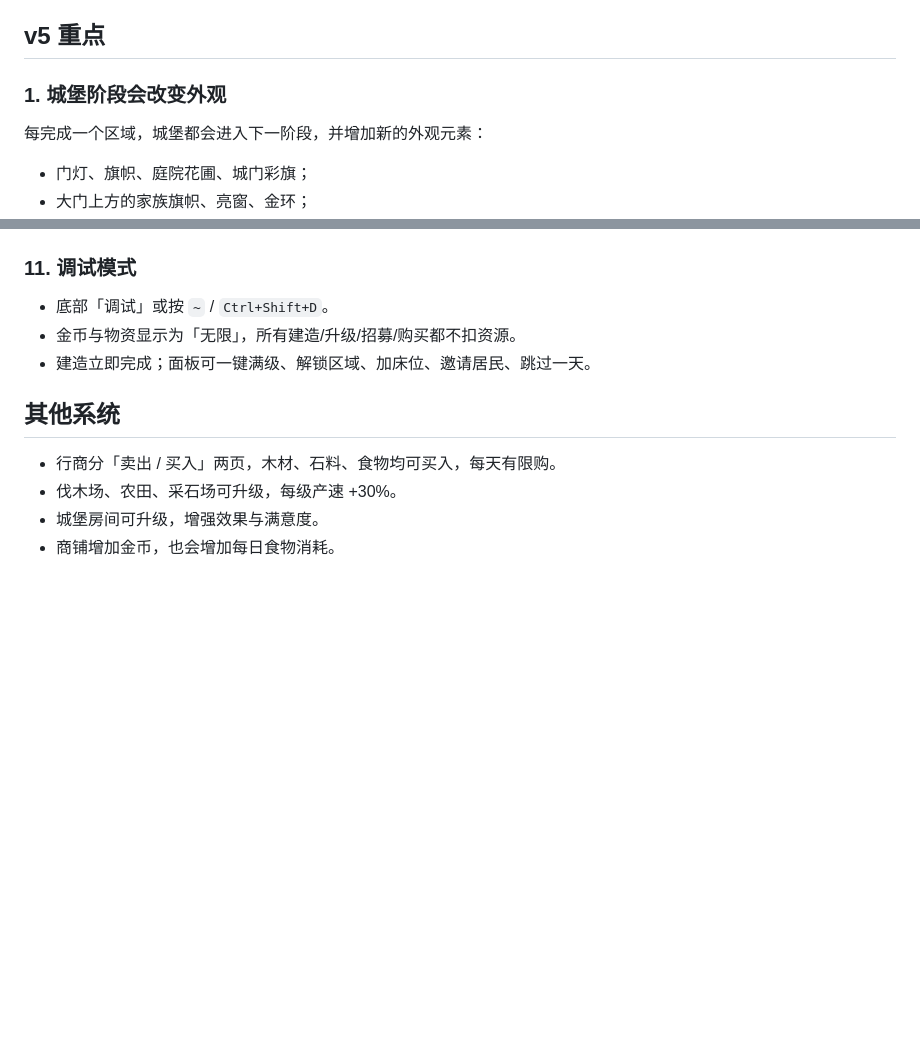
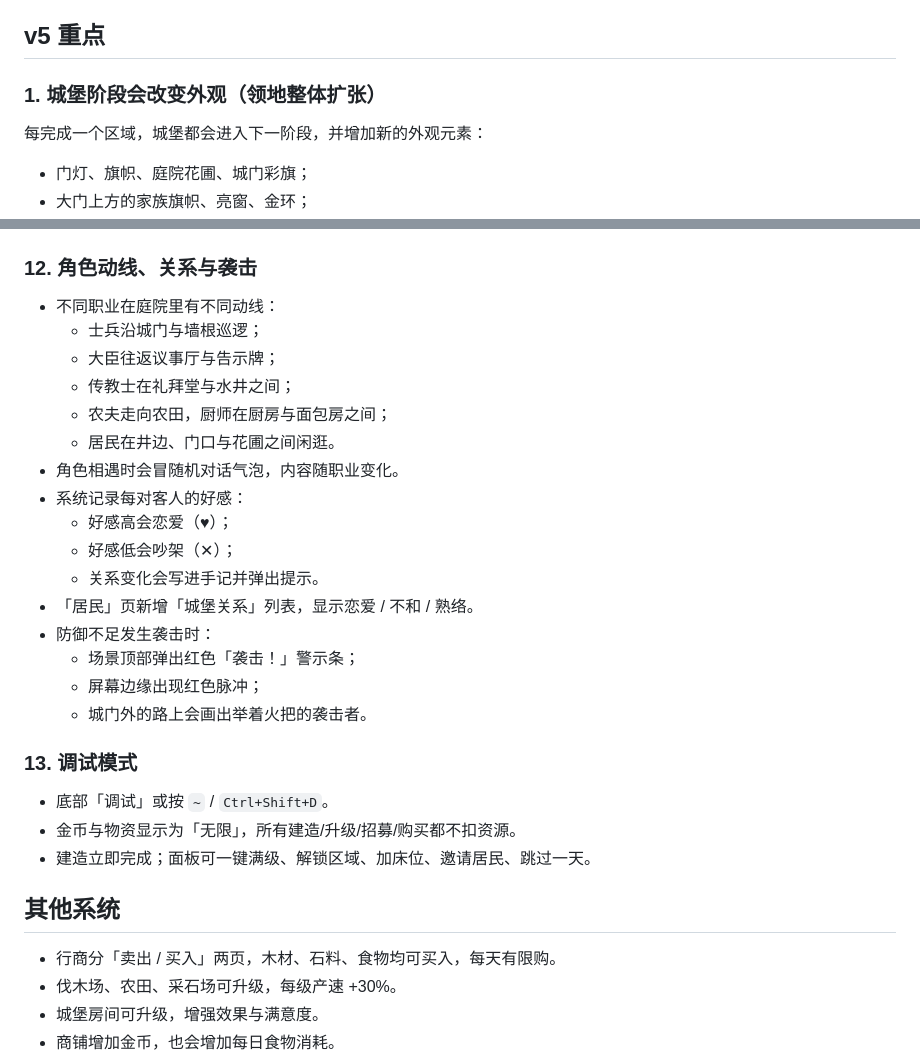
Before and after one commit to gigige1999/midagetown, a Markdown page: README.md, 2 parts joined by grey strips. Drawn GitHub-style; blank space fills up the shorter version.

```diff
--- a/README.md
+++ b/README.md
@@ -22,7 +22,7 @@ python3 -m http.server 8765
 
 ## v5 重点
 
-### 1. 城堡阶段会改变外观
+### 1. 城堡阶段会改变外观（领地整体扩张）
 
 每完成一个区域，城堡都会进入下一阶段，并增加新的外观元素：
 
@@ -139,7 +139,27 @@ python3 -m http.server 8765
 - 庭院场景右侧箭头可进入领地，领地左侧箭头返回庭院。
 - 庭院城堡门是点击热区，可直接进入城堡大厅。
 
-### 11. 调试模式
+
+### 12. 角色动线、关系与袭击
+
+- 不同职业在庭院里有不同动线：
+  - 士兵沿城门与墙根巡逻；
+  - 大臣往返议事厅与告示牌；
+  - 传教士在礼拜堂与水井之间；
+  - 农夫走向农田，厨师在厨房与面包房之间；
+  - 居民在井边、门口与花圃之间闲逛。
+- 角色相遇时会冒随机对话气泡，内容随职业变化。
+- 系统记录每对客人的好感：
+  - 好感高会恋爱（♥）；
+  - 好感低会吵架（✕）；
+  - 关系变化会写进手记并弹出提示。
+- 「居民」页新增「城堡关系」列表，显示恋爱 / 不和 / 熟络。
+- 防御不足发生袭击时：
+  - 场景顶部弹出红色「袭击！」警示条；
+  - 屏幕边缘出现红色脉冲；
+  - 城门外的路上会画出举着火把的袭击者。
+
+### 13. 调试模式
 
 - 底部「调试」或按 `~` / `Ctrl+Shift+D`。
 - 金币与物资显示为「无限」，所有建造/升级/招募/购买都不扣资源。
```
Also changed, not shown: 游戏设计文档.md (+21 -0 lines), preview-raid.png (added), preview-social.png (added), 4 other files.
